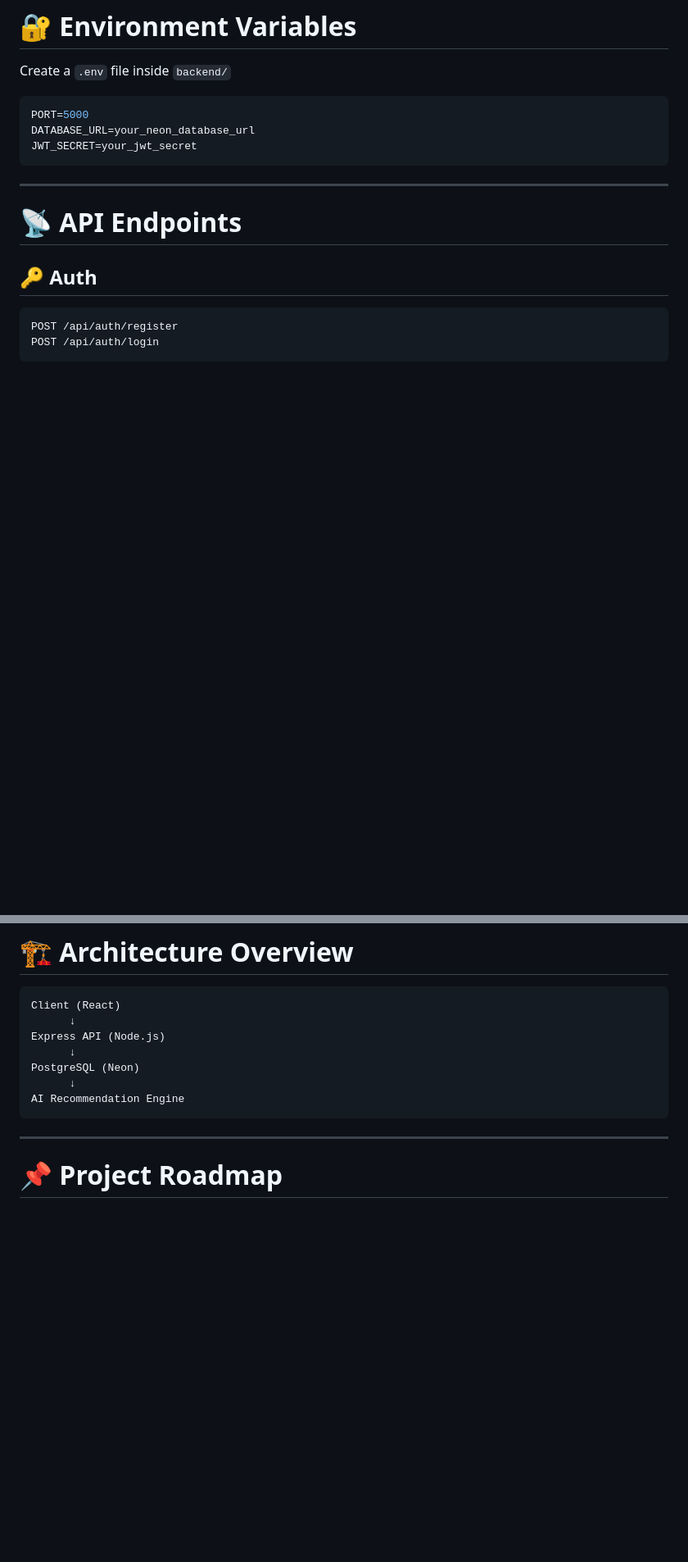
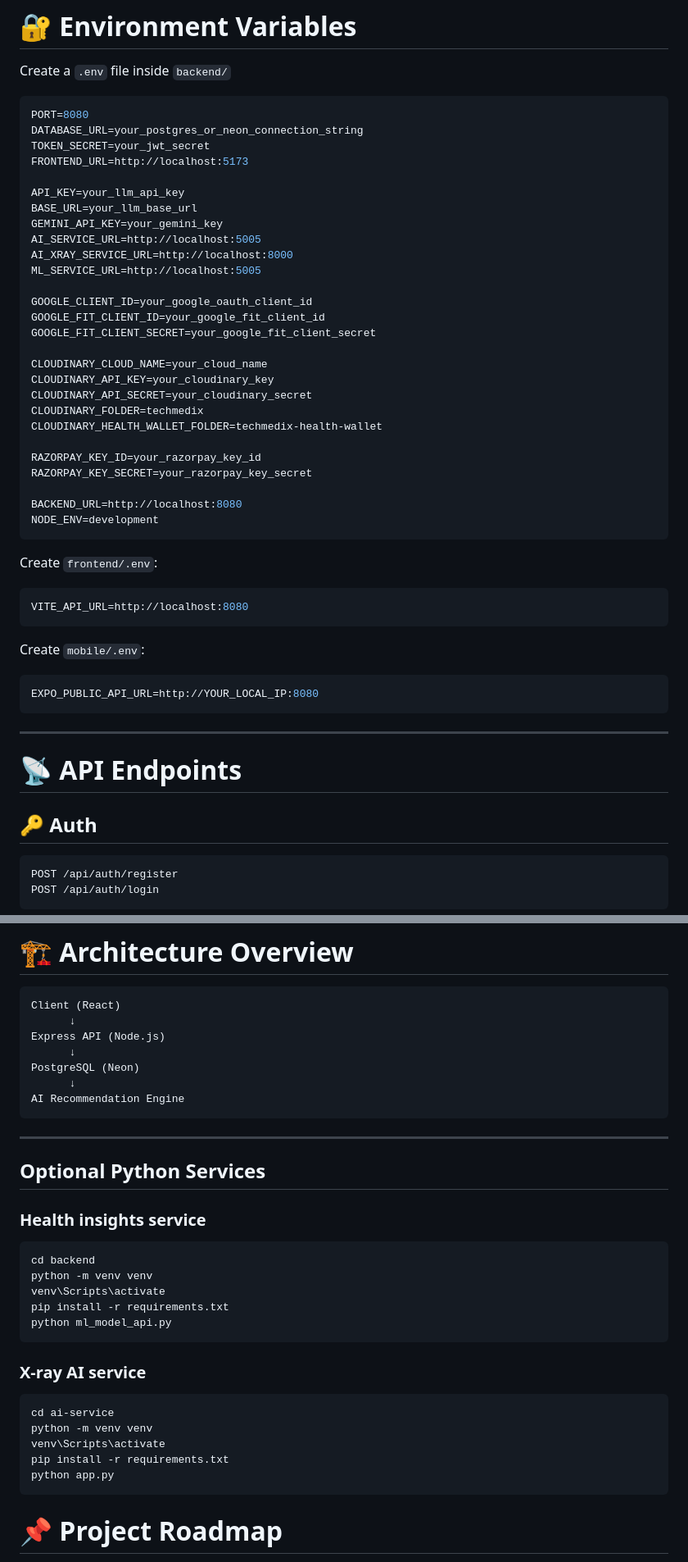
Before and after one commit to Aditya07024/TechMedix, a Markdown page: README.md, 2 parts joined by grey strips. Shown at 82% size. Rendered like a GitHub page; blank space fills up the shorter version.

````diff
--- a/README.md
+++ b/README.md
@@ -101,9 +182,46 @@ TechMedix/
 Create a `.env` file inside `backend/`
 
 ```env
-PORT=5000
-DATABASE_URL=your_neon_database_url
-JWT_SECRET=your_jwt_secret
+PORT=8080
+DATABASE_URL=your_postgres_or_neon_connection_string
+TOKEN_SECRET=your_jwt_secret
+FRONTEND_URL=http://localhost:5173
+
+API_KEY=your_llm_api_key
+BASE_URL=your_llm_base_url
+GEMINI_API_KEY=your_gemini_key
+AI_SERVICE_URL=http://localhost:5005
+AI_XRAY_SERVICE_URL=http://localhost:8000
+ML_SERVICE_URL=http://localhost:5005
+
+GOOGLE_CLIENT_ID=your_google_oauth_client_id
+GOOGLE_FIT_CLIENT_ID=your_google_fit_client_id
+GOOGLE_FIT_CLIENT_SECRET=your_google_fit_client_secret
+
+CLOUDINARY_CLOUD_NAME=your_cloud_name
+CLOUDINARY_API_KEY=your_cloudinary_key
+CLOUDINARY_API_SECRET=your_cloudinary_secret
+CLOUDINARY_FOLDER=techmedix
+CLOUDINARY_HEALTH_WALLET_FOLDER=techmedix-health-wallet
+
+RAZORPAY_KEY_ID=your_razorpay_key_id
+RAZORPAY_KEY_SECRET=your_razorpay_key_secret
+
+BACKEND_URL=http://localhost:8080
+NODE_ENV=development
+```
+
+
+Create `frontend/.env`:
+
+```env
+VITE_API_URL=http://localhost:8080
+```
+
+Create `mobile/.env`:
+
+```env
+EXPO_PUBLIC_API_URL=http://YOUR_LOCAL_IP:8080
 ```
 
 ---
@@ -193,6 +318,29 @@ AI Recommendation Engine
 ```
 
 ---
+
+## Optional Python Services
+
+### Health insights service
+
+```bash
+cd backend
+python -m venv venv
+venv\Scripts\activate
+pip install -r requirements.txt
+python ml_model_api.py
+```
+
+### X-ray AI service
+
+```bash
+cd ai-service
+python -m venv venv
+venv\Scripts\activate
+pip install -r requirements.txt
+python app.py
+```
+
 
 # 📌 Project Roadmap
 
````
Also changed, not shown: other parts of README.md (+107 -19 lines).
